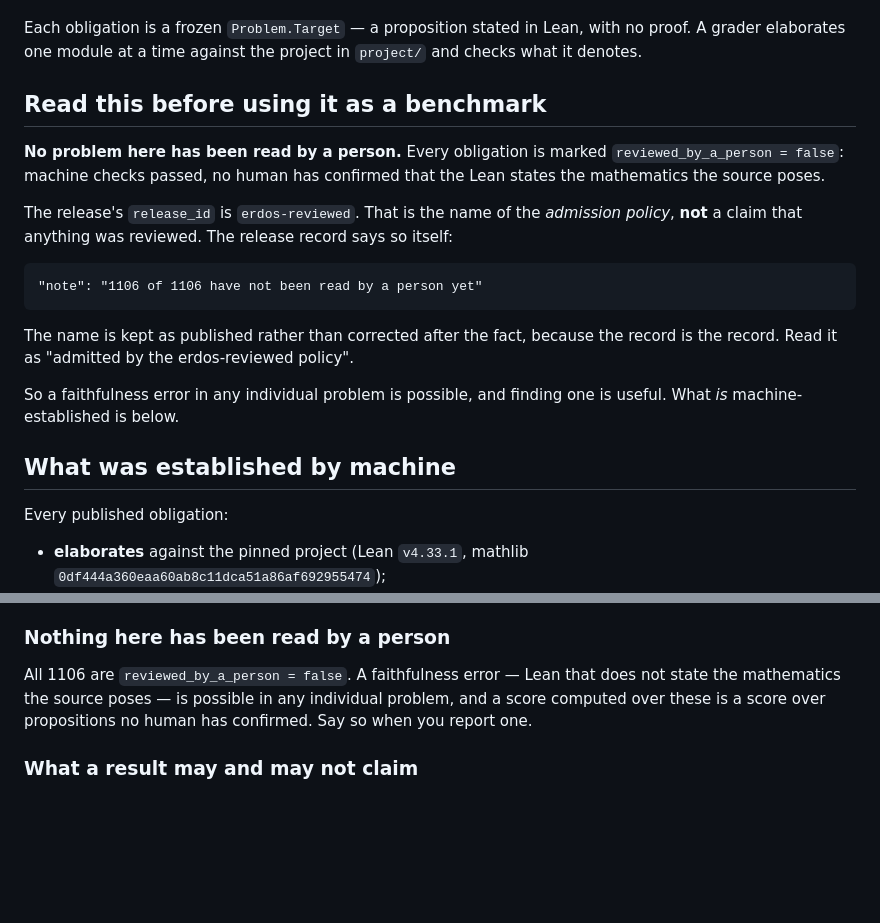
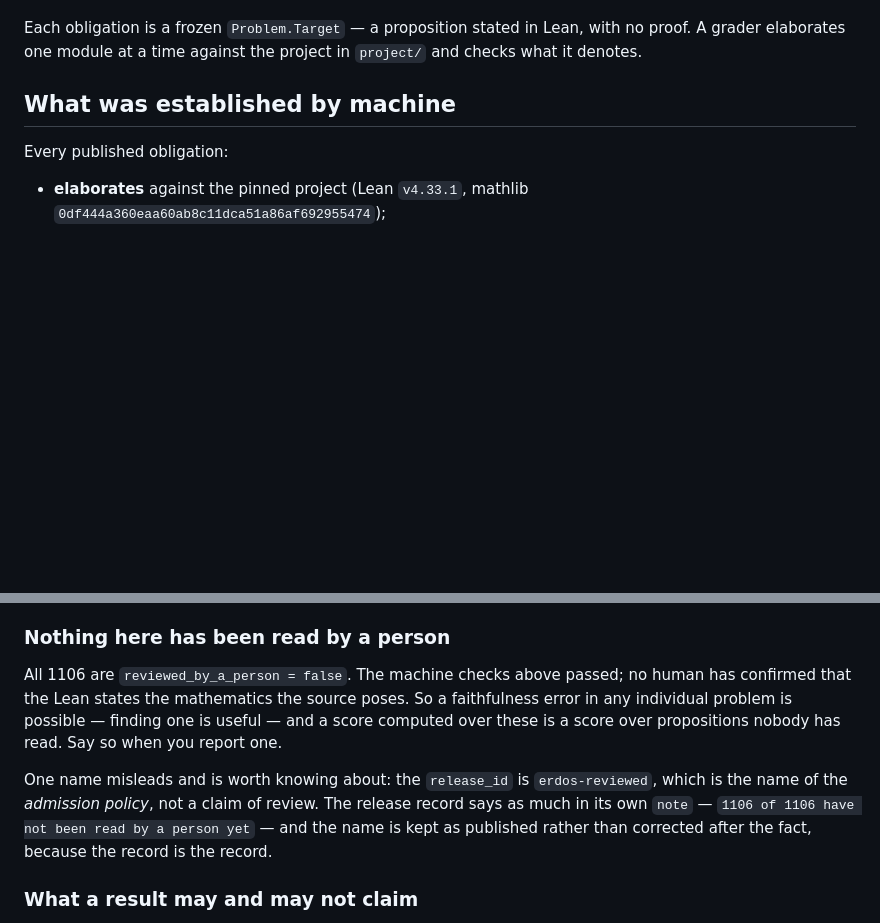
Before and after one commit to mathdb-lean/problems, a Markdown page: README.md, 2 parts joined by grey strips. Rendered like a GitHub page; blank space fills up the shorter version.

Commit message:
README: say the unreviewed caveat once, where a reader is about to report a number
It was stated three times: a section before anything else, again under research
use, and a third time in the `problem.toml` example. Saying it three times does
not make it more credible, it makes the document hector -- and the top section
pushed what the repository actually is below the fold.

It is now in one place, in the research section, next to the other things a
reader has to get right before publishing a figure. The `erdos-reviewed` naming
point moves there with it, because that is the half that actively misleads: a
reader who sees the name and nothing else concludes review happened. The field in
each `problem.toml` stays, since that is data rather than emphasis.

Co-Authored-By: Claude Opus 5 <noreply@anthropic.com>

````diff
--- a/README.md
+++ b/README.md
@@ -35,26 +35,6 @@ address that must not change.
 Each obligation is a frozen `Problem.Target` — a proposition stated in Lean, with
 no proof. A grader elaborates one module at a time against the project in
 `project/` and checks what it denotes.
-
-## Read this before using it as a benchmark
-
-**No problem here has been read by a person.** Every obligation is marked
-`reviewed_by_a_person = false`: machine checks passed, no human has confirmed that
-the Lean states the mathematics the source poses.
-
-The release's `release_id` is `erdos-reviewed`. That is the name of the *admission
-policy*, **not** a claim that anything was reviewed. The release record says so
-itself:
-
-```
-"note": "1106 of 1106 have not been read by a person yet"
-```
-
-The name is kept as published rather than corrected after the fact, because the
-record is the record. Read it as "admitted by the erdos-reviewed policy".
-
-So a faithfulness error in any individual problem is possible, and finding one is
-useful. What *is* machine-established is below.
 
 ## What was established by machine
 
@@ -253,10 +233,17 @@ success, which is the thing the kernel decides.
 
 ### Nothing here has been read by a person
 
-All 1106 are `reviewed_by_a_person = false`. A faithfulness error — Lean that does
-not state the mathematics the source poses — is possible in any individual
-problem, and a score computed over these is a score over propositions no human has
-confirmed. Say so when you report one.
+All 1106 are `reviewed_by_a_person = false`. The machine checks above passed; no
+human has confirmed that the Lean states the mathematics the source poses. So a
+faithfulness error in any individual problem is possible — finding one is useful —
+and a score computed over these is a score over propositions nobody has read. Say
+so when you report one.
+
+One name misleads and is worth knowing about: the `release_id` is `erdos-reviewed`,
+which is the name of the *admission policy*, not a claim of review. The release
+record says as much in its own `note` — `1106 of 1106 have not been read by a
+person yet` — and the name is kept as published rather than corrected after the
+fact, because the record is the record.
 
 ### What a result may and may not claim
 
````
